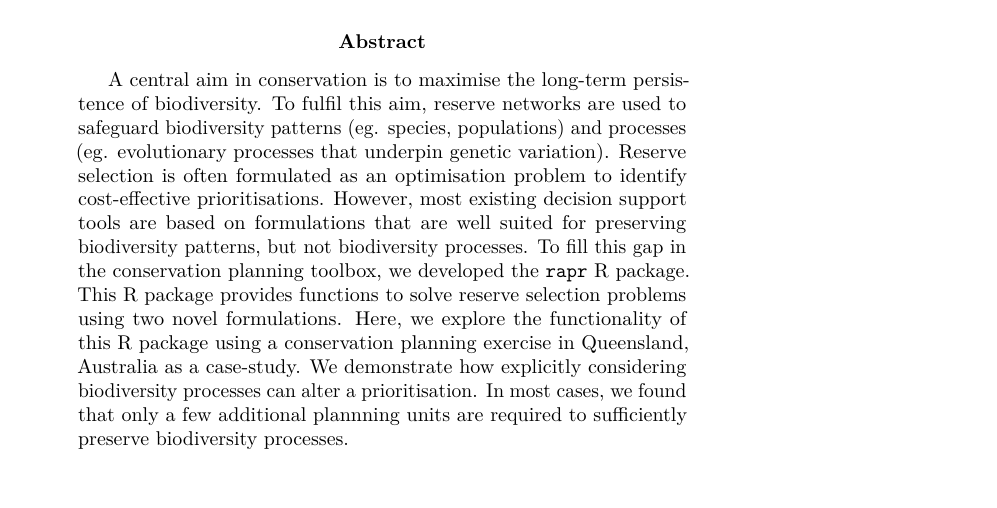
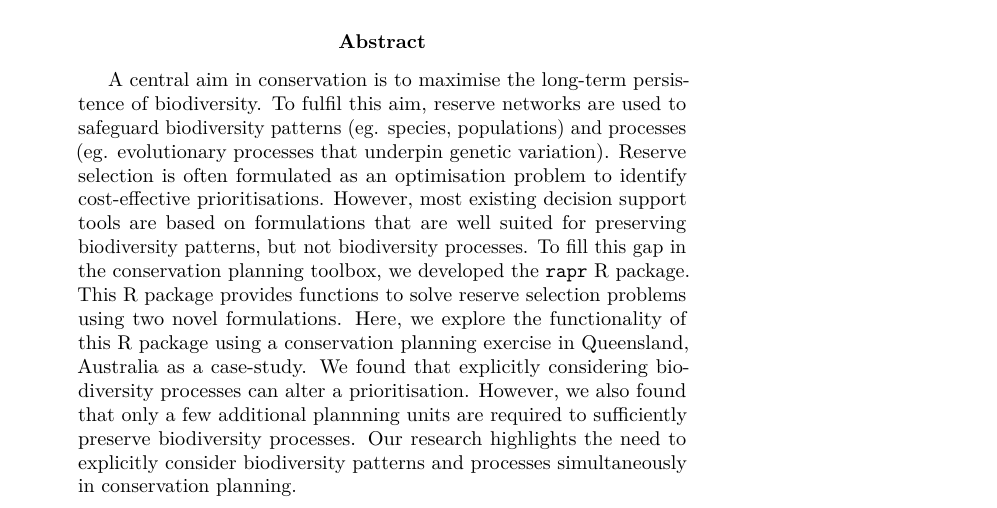
Before and after one commit to jeffreyhanson/abstracts-and-slides, an R Markdown document (posters/scbo-2016/scbo-2016.Rmd): part of the page, cut so that both start at the same text, the shorter picture padded with empty space. Rendered offline with R 4.5, knitr and Pandoc, then LaTeX, with nearby package versions.

Commit message:
included Rich's suggestions

```diff
--- a/posters/scbo-2016/scbo-2016.Rmd
+++ b/posters/scbo-2016/scbo-2016.Rmd
@@ -6,7 +6,7 @@ author: |
   | $^2$School of Geography, Planning and Environmental Management, The University of Queensland, Brisbane, QLD, Australia
   | Correspondance should be addressed to jeffrey.hanson@uqconnect.edu.au
 date: "`r format(Sys.time(), '%d %B %Y')`"
-abstract: "A central aim in conservation is to maximise the long-term persistence of biodiversity. To fulfil this aim, reserve networks are used to safeguard biodiversity patterns (eg. species, populations) and processes (eg. evolutionary processes that underpin genetic variation). Reserve selection is often formulated as an optimisation problem to identify cost-effective prioritisations. However, most existing decision support tools are based on formulations that are well suited for preserving biodiversity patterns, but not biodiversity processes. To fill this gap in the conservation planning toolbox, we developed the `rapr` R package. This R package provides functions to solve reserve selection problems using two novel formulations. Here, we explore the functionality of this R package using a conservation planning exercise in Queensland, Australia as a case-study. We demonstrate how explicitly considering biodiversity processes can alter a prioritisation. In most cases, we found that only a few additional plannning units are required to sufficiently preserve biodiversity processes."
+abstract: "A central aim in conservation is to maximise the long-term persistence of biodiversity. To fulfil this aim, reserve networks are used to safeguard biodiversity patterns (eg. species, populations) and processes (eg. evolutionary processes that underpin genetic variation). Reserve selection is often formulated as an optimisation problem to identify cost-effective prioritisations. However, most existing decision support tools are based on formulations that are well suited for preserving biodiversity patterns, but not biodiversity processes. To fill this gap in the conservation planning toolbox, we developed the `rapr` R package. This R package provides functions to solve reserve selection problems using two novel formulations. Here, we explore the functionality of this R package using a conservation planning exercise in Queensland, Australia as a case-study. We found that explicitly considering biodiversity processes can alter a prioritisation. However, we also found that only a few additional plannning units are required to sufficiently preserve biodiversity processes. Our research highlights the need to explicitly consider biodiversity patterns and processes simultaneously in conservation planning."
 output:
   rmarkdown::pdf_document:
     toc: false
```
